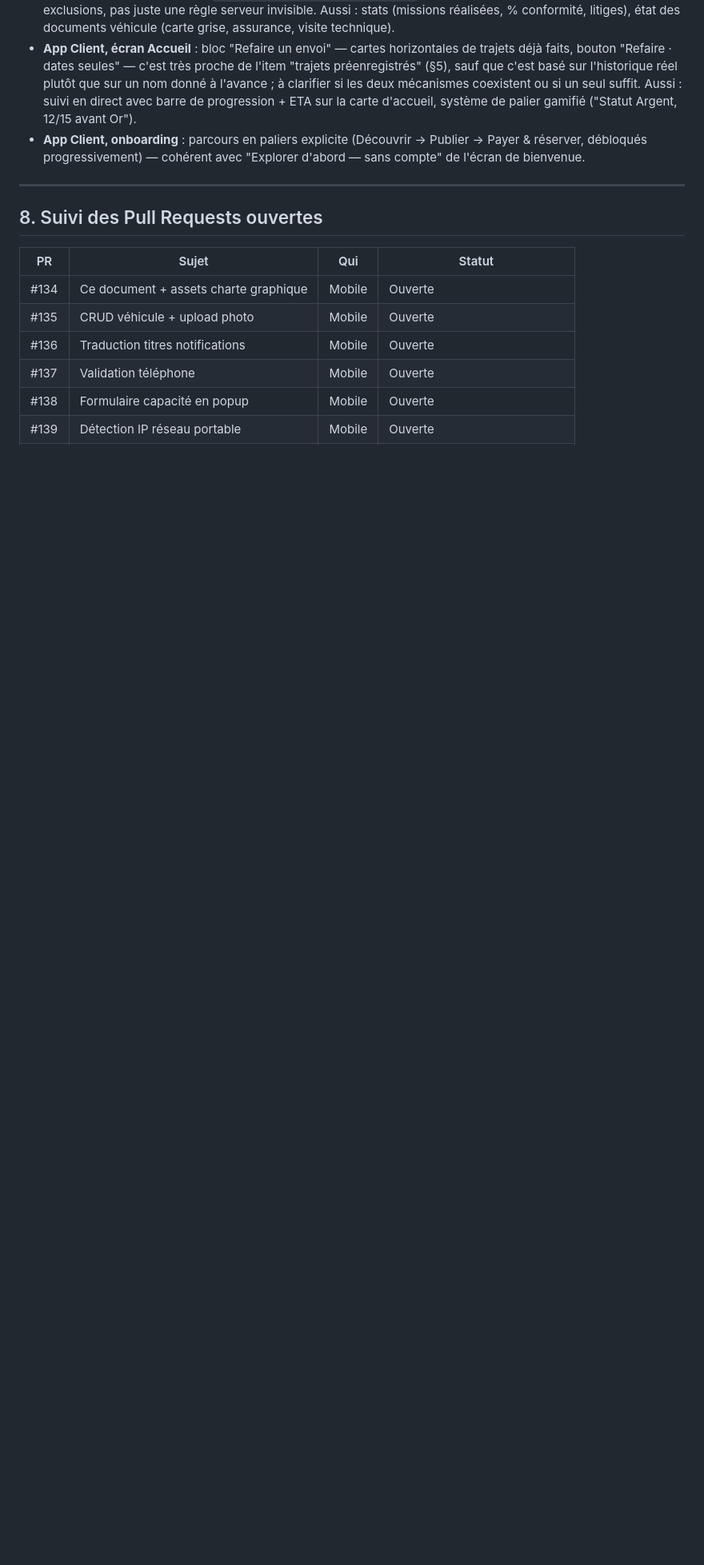
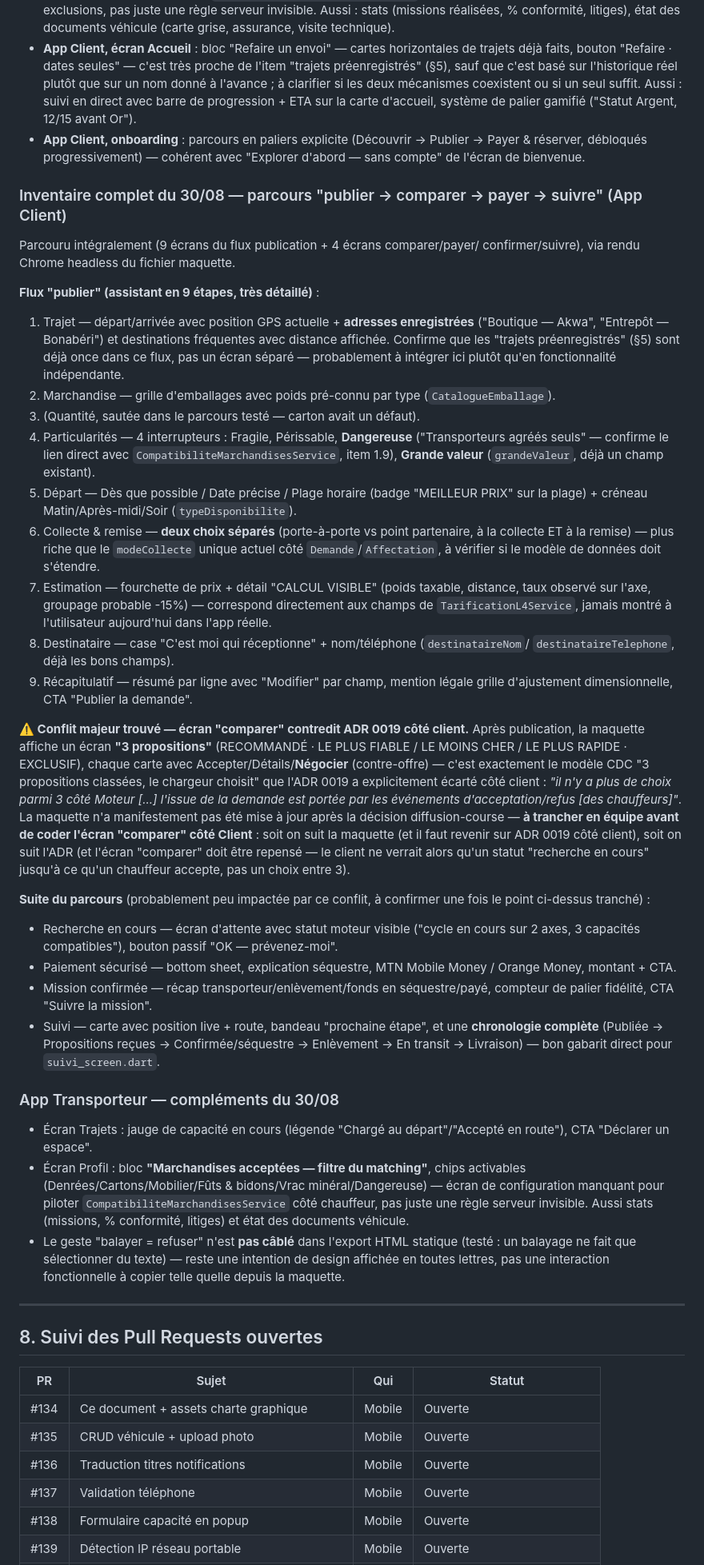
Before and after one commit to mourad055/fretcorridor, a Markdown page: plan-fretcorridor-reorientation.md, the part around one of its changes. Shown at 80% size. Rendered like a GitHub page; blank space fills up the shorter version.

Commit message:
docs: inventaire complet du parcours App Client (publier->comparer->payer->suivre)
Trouvaille majeure : l'ecran "comparer" (3 propositions, recommande/moins
cher/plus rapide, avec Negocier) contredit directement ADR 0019 -- la
maquette montre encore le modele CDC "3 propositions classees" que la
decision diffusion-course a explicitement ecarte cote client. A trancher
en equipe avant de coder cet ecran.

Complements App Transporteur : ecran Profil revele le filtre marchandises
manquant pour CompatibiliteMarchandisesService ; geste swipe confirme non
cable dans l'export statique (intention de design uniquement).

Ajoute PR #141 au suivi.

```diff
--- a/plan-fretcorridor-reorientation.md
+++ b/plan-fretcorridor-reorientation.md
@@ -259,6 +259,75 @@ Captures faites à ce jour et ce qu'elles confirment :
   Payer & réserver, débloqués progressivement) — cohérent avec "Explorer d'abord —
   sans compte" de l'écran de bienvenue.
 
+### Inventaire complet du 30/08 — parcours "publier → comparer → payer → suivre" (App Client)
+
+Parcouru intégralement (9 écrans du flux publication + 4 écrans comparer/payer/
+confirmer/suivre), via rendu Chrome headless du fichier maquette.
+
+**Flux "publier" (assistant en 9 étapes, très détaillé)** :
+1. Trajet — départ/arrivée avec position GPS actuelle + **adresses enregistrées**
+   ("Boutique — Akwa", "Entrepôt — Bonabéri") et destinations fréquentes avec
+   distance affichée. Confirme que les "trajets préenregistrés" (§5) sont déjà once
+   dans ce flux, pas un écran séparé — probablement à intégrer ici plutôt qu'en
+   fonctionnalité indépendante.
+2. Marchandise — grille d'emballages avec poids pré-connu par type (`CatalogueEmballage`).
+3. (Quantité, sautée dans le parcours testé — carton avait un défaut).
+4. Particularités — 4 interrupteurs : Fragile, Périssable, **Dangereuse** ("Transporteurs
+   agréés seuls" — confirme le lien direct avec `CompatibiliteMarchandisesService`,
+   item 1.9), **Grande valeur** (`grandeValeur`, déjà un champ existant).
+5. Départ — Dès que possible / Date précise / Plage horaire (badge "MEILLEUR PRIX"
+   sur la plage) + créneau Matin/Après-midi/Soir (`typeDisponibilite`).
+6. Collecte & remise — **deux choix séparés** (porte-à-porte vs point partenaire,
+   à la collecte ET à la remise) — plus riche que le `modeCollecte` unique actuel
+   côté `Demande`/`Affectation`, à vérifier si le modèle de données doit s'étendre.
+7. Estimation — fourchette de prix + détail "CALCUL VISIBLE" (poids taxable,
+   distance, taux observé sur l'axe, groupage probable -15%) — correspond
+   directement aux champs de `TarificationL4Service`, jamais montré à l'utilisateur
+   aujourd'hui dans l'app réelle.
+8. Destinataire — case "C'est moi qui réceptionne" + nom/téléphone (`destinataireNom`/
+   `destinataireTelephone`, déjà les bons champs).
+9. Récapitulatif — résumé par ligne avec "Modifier" par champ, mention légale
+   grille d'ajustement dimensionnelle, CTA "Publier la demande".
+
+**⚠️ Conflit majeur trouvé — écran "comparer" contredit ADR 0019 côté client.**
+Après publication, la maquette affiche un écran **"3 propositions"** (RECOMMANDÉ ·
+LE PLUS FIABLE / LE MOINS CHER / LE PLUS RAPIDE · EXCLUSIF), chaque carte avec
+Accepter/Détails/**Négocier** (contre-offre) — c'est exactement le modèle CDC
+"3 propositions classées, le chargeur choisit" que l'ADR 0019 a explicitement
+écarté côté client : *"il n'y a plus de choix parmi 3 côté Moteur [...] l'issue de
+la demande est portée par les événements d'acceptation/refus [des chauffeurs]"*.
+La maquette n'a manifestement pas été mise à jour après la décision diffusion-course
+— **à trancher en équipe avant de coder l'écran "comparer" côté Client** : soit on
+suit la maquette (et il faut revenir sur ADR 0019 côté client), soit on suit l'ADR
+(et l'écran "comparer" doit être repensé — le client ne verrait alors qu'un statut
+"recherche en cours" jusqu'à ce qu'un chauffeur accepte, pas un choix entre 3).
+
+**Suite du parcours** (probablement peu impactée par ce conflit, à confirmer une
+fois le point ci-dessus tranché) :
+- Recherche en cours — écran d'attente avec statut moteur visible ("cycle en cours
+  sur 2 axes, 3 capacités compatibles"), bouton passif "OK — prévenez-moi".
+- Paiement sécurisé — bottom sheet, explication séquestre, MTN Mobile Money /
+  Orange Money, montant + CTA.
+- Mission confirmée — récap transporteur/enlèvement/fonds en séquestre/payé,
+  compteur de palier fidélité, CTA "Suivre la mission".
+- Suivi — carte avec position live + route, bandeau "prochaine étape", et une
+  **chronologie complète** (Publiée → Propositions reçues → Confirmée/séquestre →
+  Enlèvement → En transit → Livraison) — bon gabarit direct pour `suivi_screen.dart`.
+
+### App Transporteur — compléments du 30/08
+
+- Écran Trajets : jauge de capacité en cours (légende "Chargé au départ"/"Accepté
+  en route"), CTA "Déclarer un espace".
+- Écran Profil : bloc **"Marchandises acceptées — filtre du matching"**, chips
+  activables (Denrées/Cartons/Mobilier/Fûts & bidons/Vrac minéral/Dangereuse) —
+  écran de configuration manquant pour piloter `CompatibiliteMarchandisesService`
+  côté chauffeur, pas juste une règle serveur invisible. Aussi stats (missions,
+  % conformité, litiges) et état des documents véhicule.
+- Le geste "balayer = refuser" n'est **pas câblé** dans l'export HTML statique
+  (testé : un balayage ne fait que sélectionner du texte) — reste une intention de
+  design affichée en toutes lettres, pas une interaction fonctionnelle à copier
+  telle quelle depuis la maquette.
+
 ---
 
 ## 8. Suivi des Pull Requests ouvertes
```
Also changed, not shown: other parts of plan-fretcorridor-reorientation.md (+2 -1 lines).
